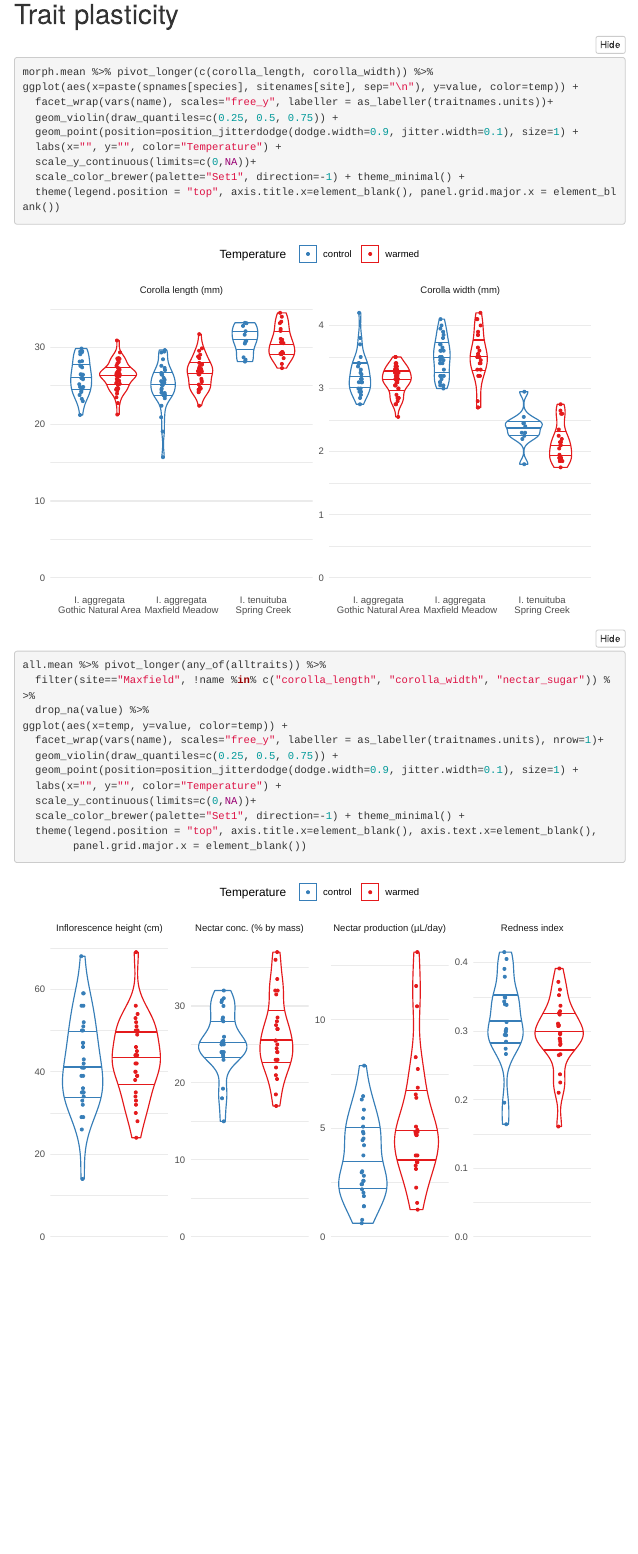
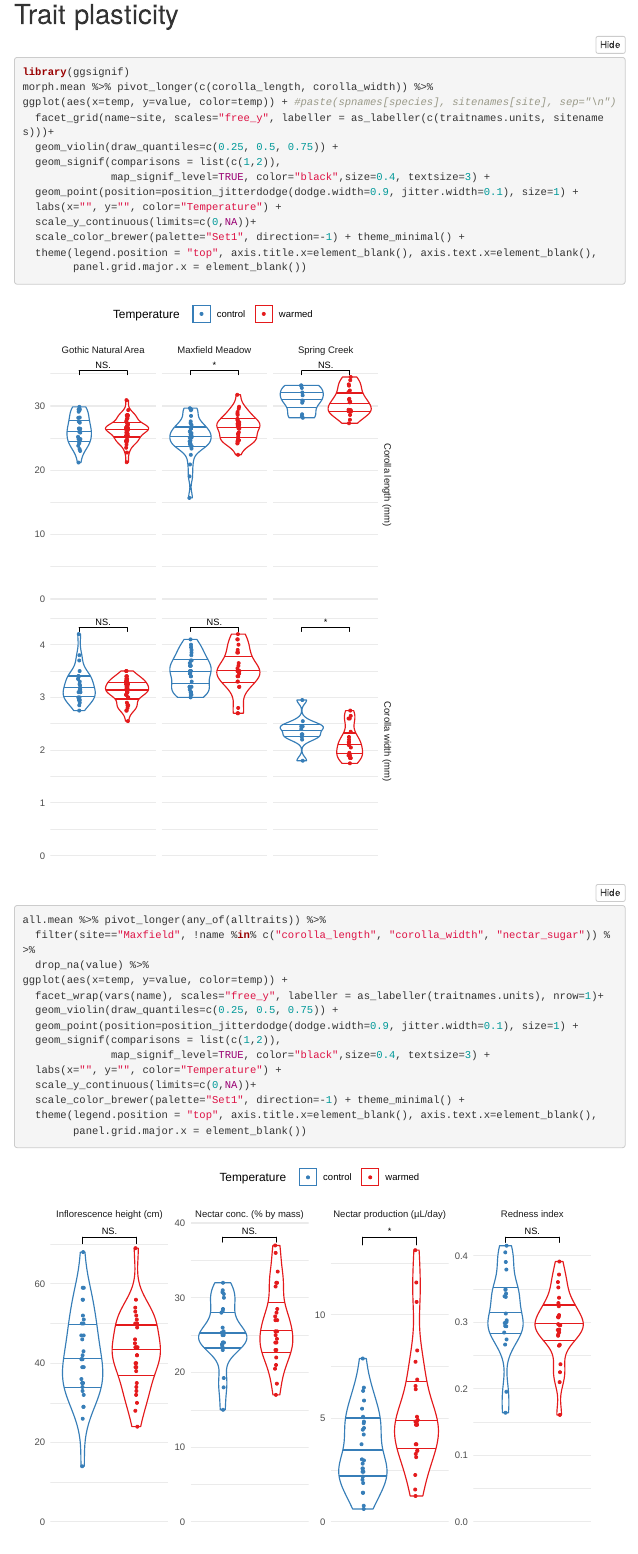
Before and after one commit to jmpowers/ipomopsis-temp, an R Markdown document (traits.Rmd): the page in a window 1100 px wide, from 6670 px down. Rendered offline with R 4.5, knitr and Pandoc, with nearby package versions; folded parts are opened; code that draws random numbers runs with fixed seeds of ours; some code elsewhere in the file could not run offline; menus at the side of the page are left out.

Commit message:
Add signif bars to traits

````diff
--- a/traits.Rmd
+++ b/traits.Rmd
@@ -163,17 +163,23 @@ ggplot(nectar, aes(y=nectar_conc, x=nectar_volume, color=temp)) +
 ```
 
 # Trait plasticity
-```{r plasticity, fig.width=7.5}
+```{r plasticity_multisite, fig.height=7.5}
+library(ggsignif)
 morph.mean %>% pivot_longer(c(corolla_length, corolla_width)) %>%
-ggplot(aes(x=paste(spnames[species], sitenames[site], sep="\n"), y=value, color=temp)) +
-  facet_wrap(vars(name), scales="free_y", labeller = as_labeller(traitnames.units))+
+ggplot(aes(x=temp, y=value, color=temp)) + #paste(spnames[species], sitenames[site], sep="\n")
+  facet_grid(name~site, scales="free_y", labeller = as_labeller(c(traitnames.units, sitenames)))+
   geom_violin(draw_quantiles=c(0.25, 0.5, 0.75)) +
+  geom_signif(comparisons = list(c(1,2)),
+              map_signif_level=TRUE, color="black",size=0.4, textsize=3) +
   geom_point(position=position_jitterdodge(dodge.width=0.9, jitter.width=0.1), size=1) +
   labs(x="", y="", color="Temperature") +
   scale_y_continuous(limits=c(0,NA))+
   scale_color_brewer(palette="Set1", direction=-1) + theme_minimal() +
-  theme(legend.position = "top", axis.title.x=element_blank(), panel.grid.major.x = element_blank())
+  theme(legend.position = "top", axis.title.x=element_blank(), axis.text.x=element_blank(),
+        panel.grid.major.x = element_blank())
+```
 
+```{r plasticity, fig.width=7.5}
 all.mean %>% pivot_longer(any_of(alltraits)) %>%
   filter(site=="Maxfield", !name %in% c("corolla_length", "corolla_width", "nectar_sugar")) %>%
   drop_na(value) %>%
@@ -181,12 +187,15 @@ ggplot(aes(x=temp, y=value, color=temp)) +
   facet_wrap(vars(name), scales="free_y", labeller = as_labeller(traitnames.units), nrow=1)+
   geom_violin(draw_quantiles=c(0.25, 0.5, 0.75)) +
   geom_point(position=position_jitterdodge(dodge.width=0.9, jitter.width=0.1), size=1) +
+  geom_signif(comparisons = list(c(1,2)),
+              map_signif_level=TRUE, color="black",size=0.4, textsize=3) +
   labs(x="", y="", color="Temperature") +
   scale_y_continuous(limits=c(0,NA))+
   scale_color_brewer(palette="Set1", direction=-1) + theme_minimal() +
   theme(legend.position = "top", axis.title.x=element_blank(), axis.text.x=element_blank(),
         panel.grid.major.x = element_blank())
 ```
+
 
 # Effect of snowmelt
 
````
Also changed, not shown: plots-traits/plasticity-1.svg, plots-traits/plasticity-2.svg (deleted), plots-traits/plasticity_multisite-1.svg (added), traits.html.
